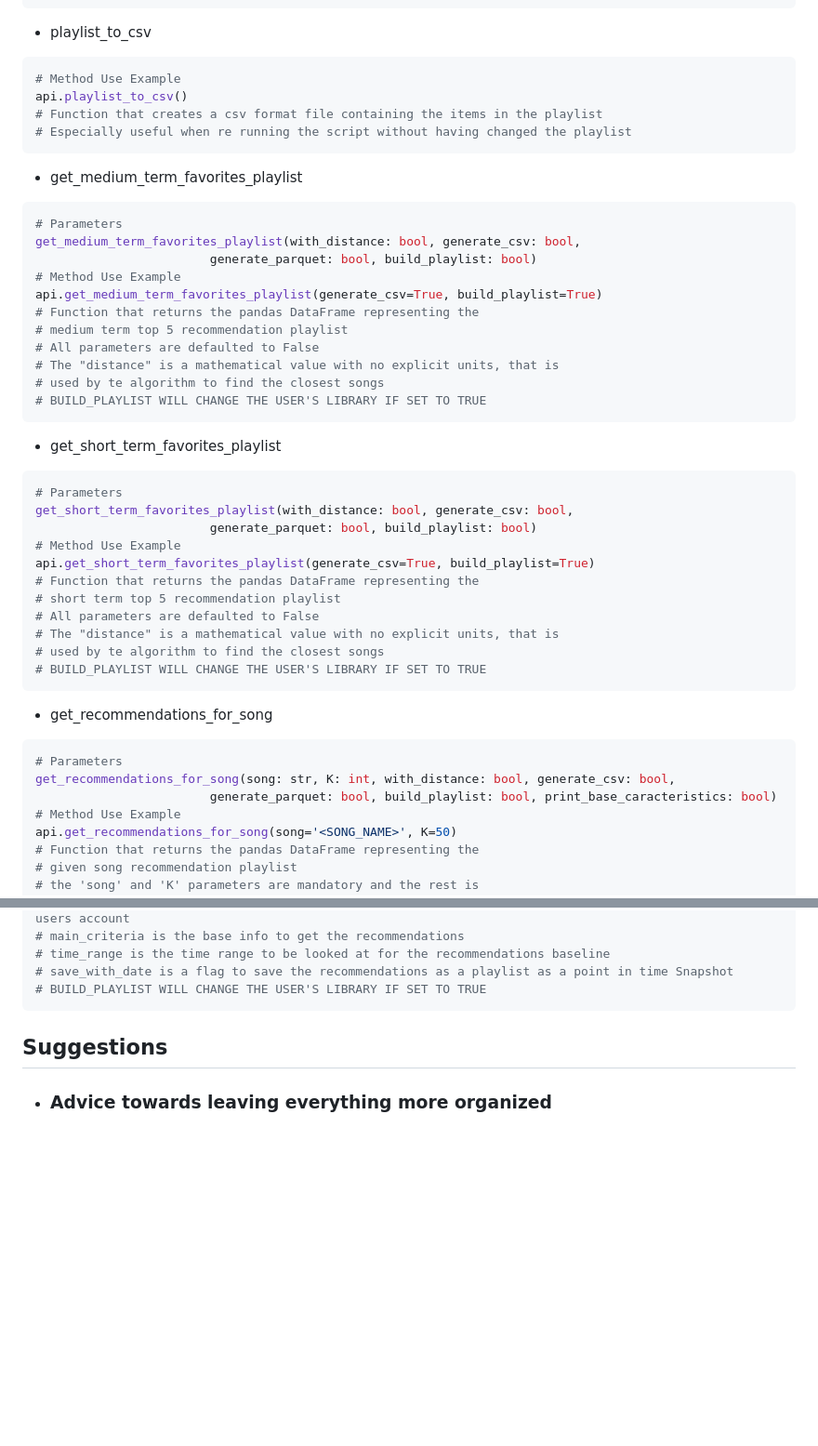
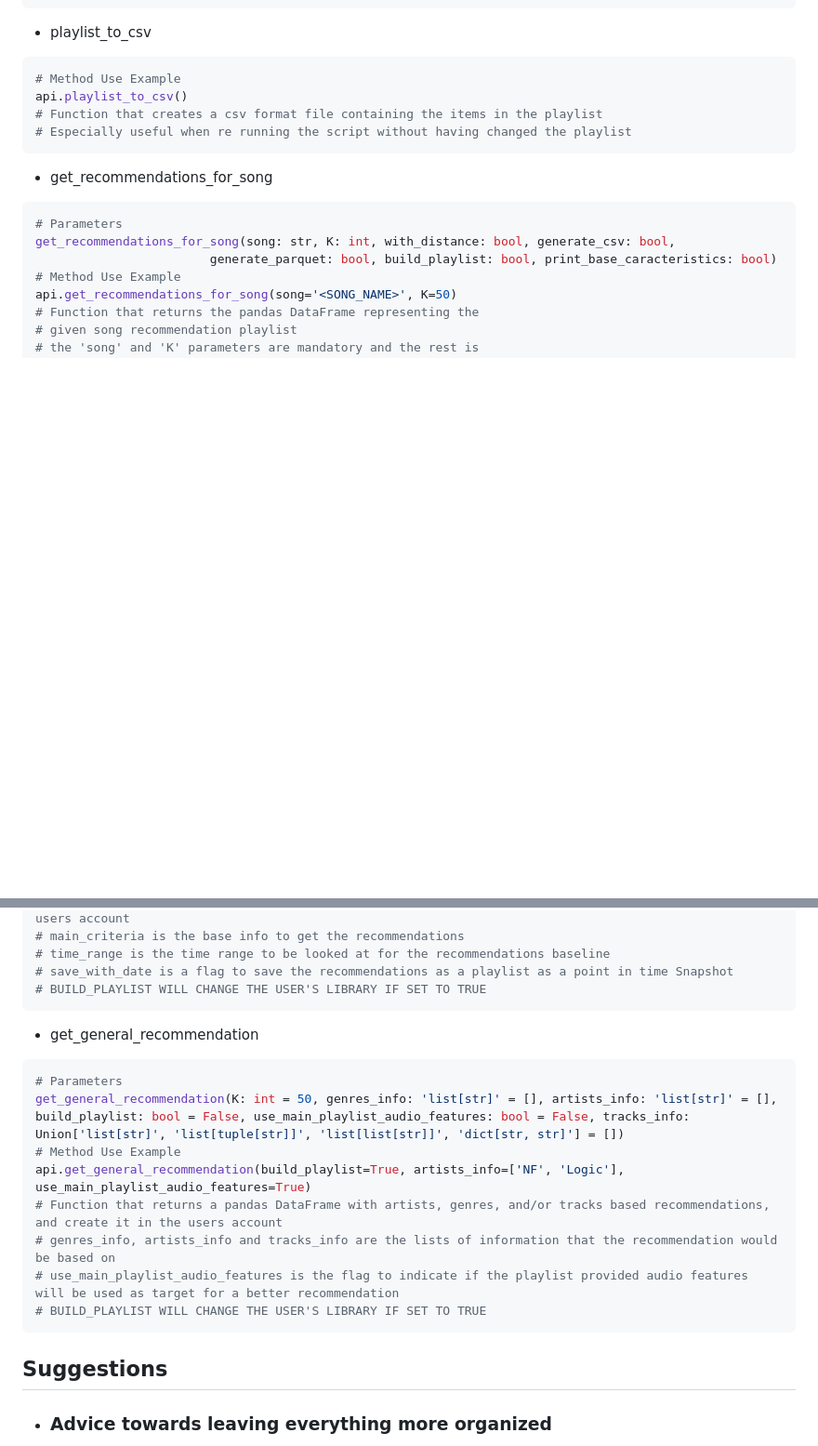
Before and after one commit to nikolas-virionis/spotify-api, a Markdown page: README.md, 2 parts joined by grey strips. Shown at 93% size. Rendered like a GitHub page; blank space fills up the shorter version.

```diff
--- a/README.md
+++ b/README.md
@@ -101,34 +101,6 @@ api.get_playlist()
 api.playlist_to_csv()
 # Function that creates a csv format file containing the items in the playlist
 # Especially useful when re running the script without having changed the playlist
-~~~
- - get_medium_term_favorites_playlist
-~~~python
-# Parameters
-get_medium_term_favorites_playlist(with_distance: bool, generate_csv: bool,
-                        generate_parquet: bool, build_playlist: bool)
-# Method Use Example
-api.get_medium_term_favorites_playlist(generate_csv=True, build_playlist=True)
-# Function that returns the pandas DataFrame representing the
-# medium term top 5 recommendation playlist
-# All parameters are defaulted to False
-# The "distance" is a mathematical value with no explicit units, that is
-# used by te algorithm to find the closest songs
-# BUILD_PLAYLIST WILL CHANGE THE USER'S LIBRARY IF SET TO TRUE
-~~~
- - get_short_term_favorites_playlist
-~~~python
-# Parameters
-get_short_term_favorites_playlist(with_distance: bool, generate_csv: bool,
-                        generate_parquet: bool, build_playlist: bool)
-# Method Use Example
-api.get_short_term_favorites_playlist(generate_csv=True, build_playlist=True)
-# Function that returns the pandas DataFrame representing the
-# short term top 5 recommendation playlist
-# All parameters are defaulted to False
-# The "distance" is a mathematical value with no explicit units, that is
-# used by te algorithm to find the closest songs
-# BUILD_PLAYLIST WILL CHANGE THE USER'S LIBRARY IF SET TO TRUE
 ~~~
  - get_recommendations_for_song
 ~~~python
@@ -257,6 +229,17 @@ api.get_playlist_recommendation(build_playlist=True)
 # save_with_date is a flag to save the recommendations as a playlist as a point in time Snapshot
 # BUILD_PLAYLIST WILL CHANGE THE USER'S LIBRARY IF SET TO TRUE
 ~~~
+ - get_general_recommendation
+~~~python
+# Parameters
+get_general_recommendation(K: int = 50, genres_info: 'list[str]' = [], artists_info: 'list[str]' = [], build_playlist: bool = False, use_main_playlist_audio_features: bool = False, tracks_info: Union['list[str]', 'list[tuple[str]]', 'list[list[str]]', 'dict[str, str]'] = [])
+# Method Use Example
+api.get_general_recommendation(build_playlist=True, artists_info=['NF', 'Logic'], use_main_playlist_audio_features=True)
+# Function that returns a pandas DataFrame with artists, genres, and/or tracks based recommendations, and create it in the users account
+# genres_info, artists_info and tracks_info are the lists of information that the recommendation would be based on
+# use_main_playlist_audio_features is the flag to indicate if the playlist provided audio features will be used as target for a better recommendation
+# BUILD_PLAYLIST WILL CHANGE THE USER'S LIBRARY IF SET TO TRUE
+~~~
 
 
 ## Suggestions
```
